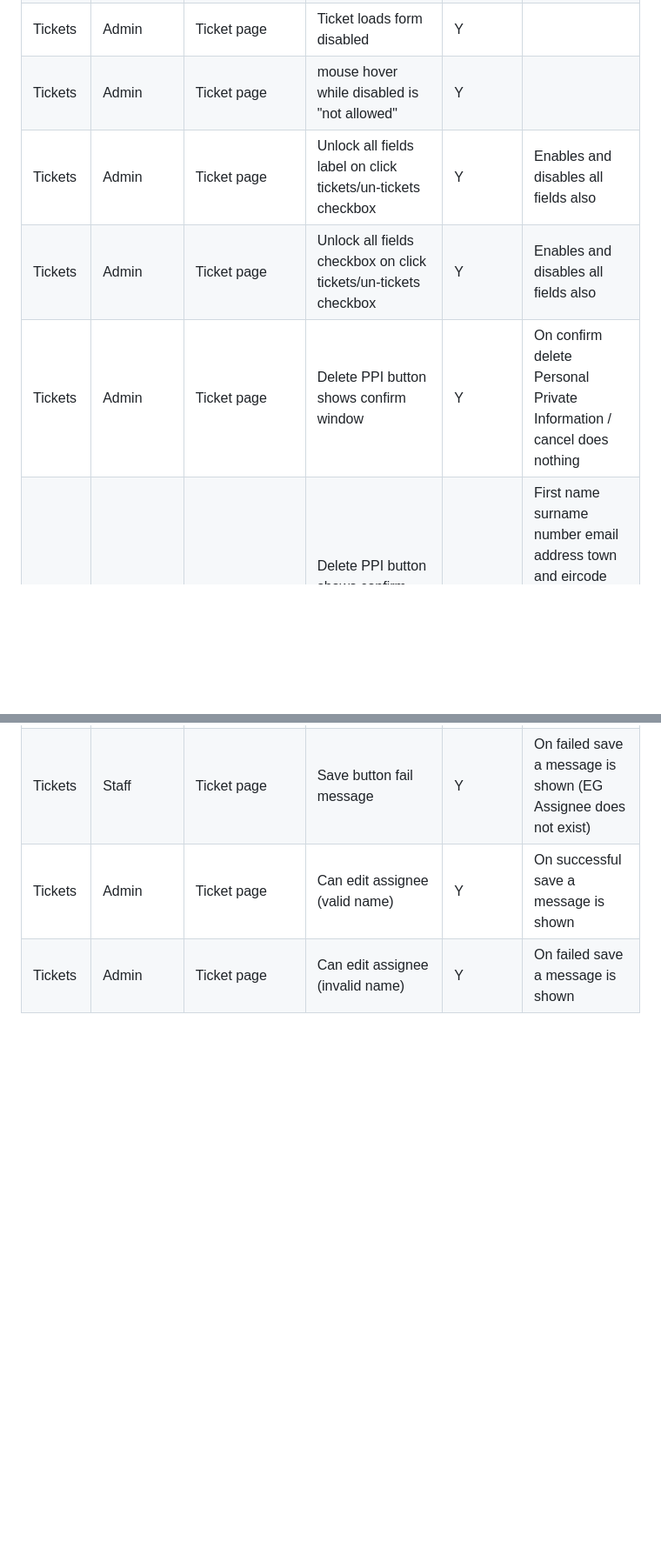
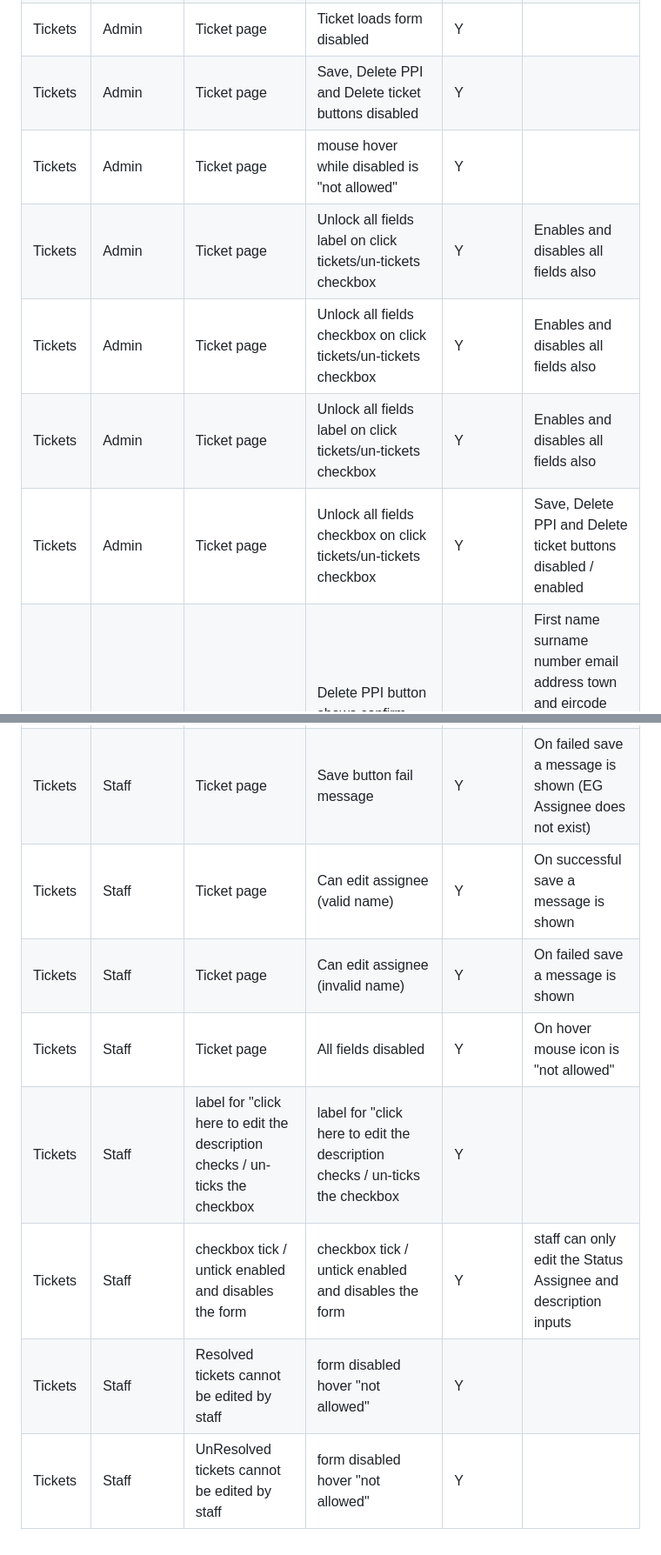
Before and after one commit to Shane-Donlon/ci-pp4-django, a Markdown page: TESTING.md, 2 parts joined by grey strips. Shown at 87% size. Rendered like a GitHub page; blank space fills up the shorter version.

Commit message:
Testing add Staff ticket testing

```diff
--- a/TESTING.md
+++ b/TESTING.md
@@ -868,6 +868,14 @@
     <td>Tickets</td>
     <td>Admin</td>
     <td>Ticket page</td>
+    <td>Save, Delete PPI and Delete ticket buttons disabled</td>
+    <td>Y</td>
+    <td></td>
+</tr>
+<tr>
+    <td>Tickets</td>
+    <td>Admin</td>
+    <td>Ticket page</td>
     <td>mouse hover while disabled is "not allowed"</td>
     <td>Y</td>
     <td></td>
@@ -892,10 +900,19 @@
     <td>Tickets</td>
     <td>Admin</td>
     <td>Ticket page</td>
-    <td>Delete PPI button shows confirm window</td>
+    <td>Unlock all fields label on click tickets/un-tickets checkbox</td>
     <td>Y</td>
-    <td>On confirm delete Personal Private Information / cancel does nothing</td>
+    <td>Enables and disables all fields also</td>
 </tr>
+<tr>
+    <td>Tickets</td>
+    <td>Admin</td>
+    <td>Ticket page</td>
+    <td>Unlock all fields checkbox on click tickets/un-tickets checkbox</td>
+    <td>Y</td>
+    <td>Save, Delete PPI and Delete ticket buttons disabled / enabled</td>
+</tr>
+
 <tr>
     <td>Tickets</td>
     <td>Admin</td>
@@ -1415,7 +1432,7 @@
 </tr>
 <tr>
     <td>Tickets</td>
-    <td>Admin</td>
+    <td>Staff</td>
     <td>Ticket page</td>
     <td>Can edit assignee (valid name)</td>
     <td>Y</td>
@@ -1423,11 +1440,51 @@
 </tr>
 <tr>
     <td>Tickets</td>
-    <td>Admin</td>
+    <td>Staff</td>
     <td>Ticket page</td>
     <td>Can edit assignee (invalid name)</td>
     <td>Y</td>
     <td>On failed save a message is shown</td>
+</tr>
+<tr>
+    <td>Tickets</td>
+    <td>Staff</td>
+    <td>Ticket page</td>
+    <td>All fields disabled</td>
+    <td>Y</td>
+    <td>On hover mouse icon is "not allowed"</td>
+</tr>
+<tr>
+    <td>Tickets</td>
+    <td>Staff</td>
+    <td>label for "click here to edit the description checks / un-ticks the checkbox</td>
+    <td>label for "click here to edit the description checks / un-ticks the checkbox</td>
+    <td>Y</td>
+    <td></td>
+</tr>
+<tr>
+    <td>Tickets</td>
+    <td>Staff</td>
+    <td>checkbox tick / untick enabled and disables the form</td>
+    <td>checkbox tick / untick enabled and disables the form</td>
+    <td>Y</td>
+    <td>staff can only edit the Status Assignee and description inputs</td>
+</tr>
+<tr>
+    <td>Tickets</td>
+    <td>Staff</td>
+    <td>Resolved tickets cannot be edited by staff</td>
+    <td>form disabled hover "not allowed"</td>
+    <td>Y</td>
+    <td></td>
+</tr>
+<tr>
+    <td>Tickets</td>
+    <td>Staff</td>
+    <td>UnResolved tickets cannot be edited by staff</td>
+    <td>form disabled hover "not allowed"</td>
+    <td>Y</td>
+    <td></td>
 </tr>
 </tbody>
 </table>
```
